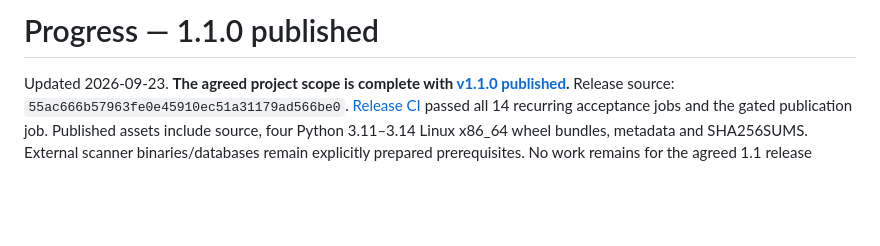
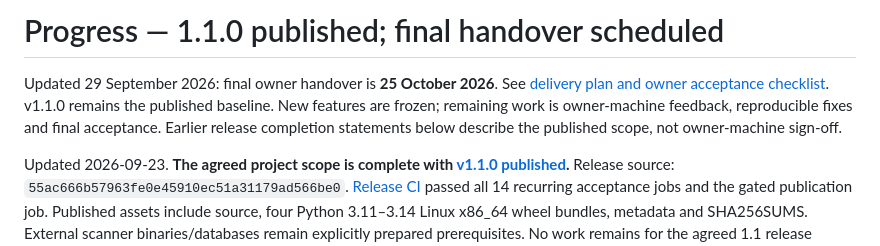
Before and after one commit to Het28091/Cyber-scan, a Markdown page: docs/PROGRESS.md, the part around the change. Rendered like a GitHub page; blank space fills up the shorter version.

Commit message:
docs: set October 25 handover and owner acceptance checklist

```diff
--- a/docs/PROGRESS.md
+++ b/docs/PROGRESS.md
@@ -1,4 +1,10 @@
-# Progress — 1.1.0 published
+# Progress — 1.1.0 published; final handover scheduled
+
+Updated 29 September 2026: final owner handover is **25 October 2026**.
+See [delivery plan and owner acceptance checklist](FINAL_HANDOVER.md).
+v1.1.0 remains the published baseline. New features are frozen; remaining work
+is owner-machine feedback, reproducible fixes and final acceptance. Earlier release
+completion statements below describe the published scope, not owner-machine sign-off.
 
 Updated 2026-09-23. **The agreed project scope is complete with
 [v1.1.0 published](https://github.com/Het28091/Cyber-scan/releases/tag/v1.1.0).**
```
Also changed, not shown: docs/FINAL_HANDOVER.md (added, +92 -0 lines).
